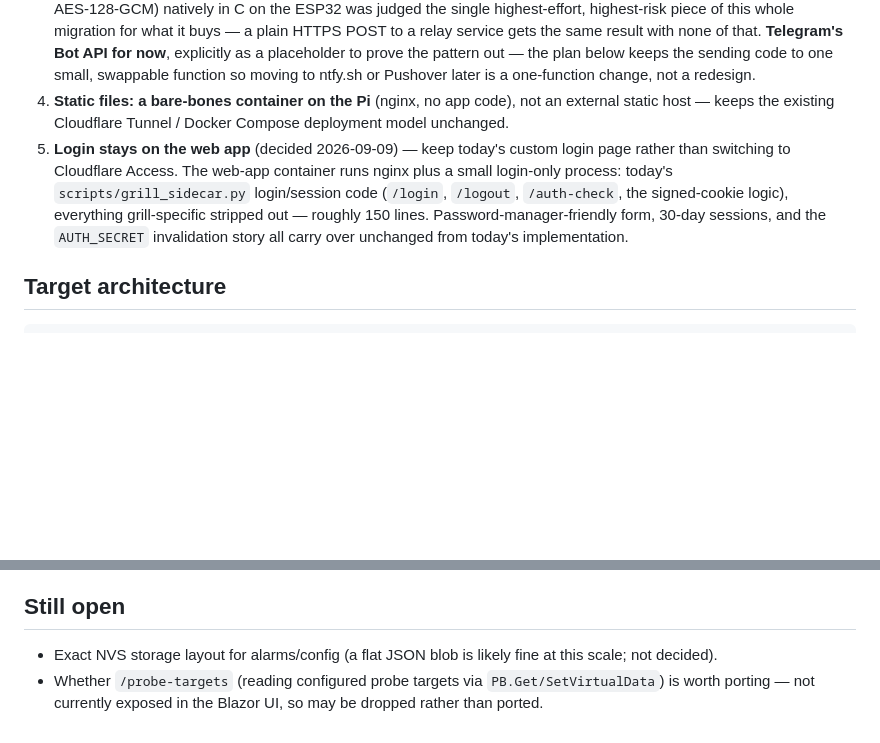
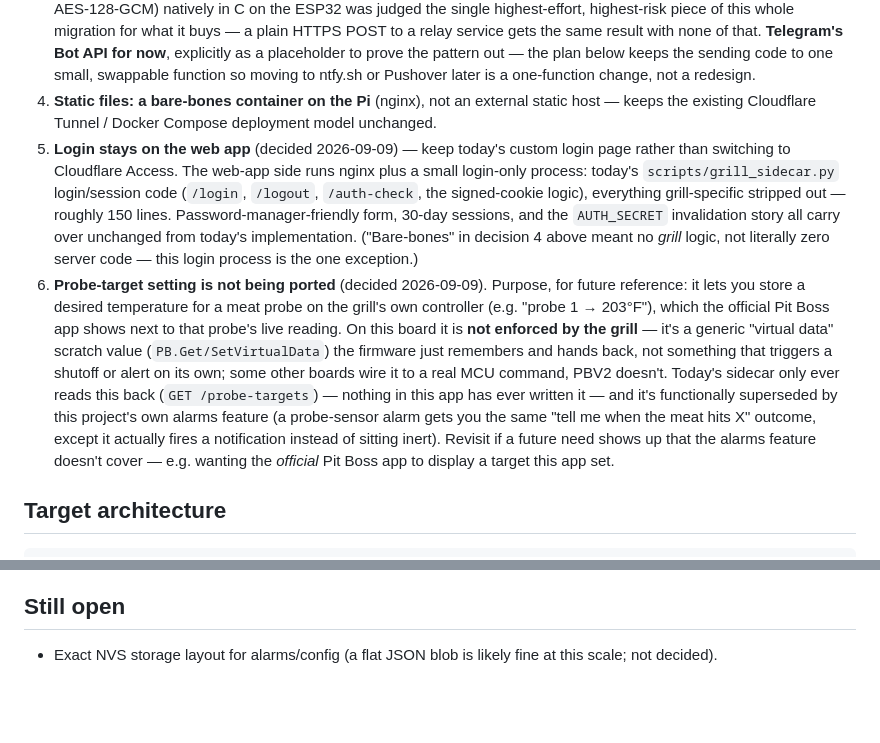
Before and after one commit to bagstac/OpenPit32, a Markdown page: docs/ESP32_FIRMWARE_PLAN.md, 2 parts joined by grey strips. Drawn GitHub-style; blank space fills up the shorter version.

Commit message:
Plan: decide against porting probe-target setting, for now
Documents the decision and its rationale for future reference: on the
PBV2 board, a probe target is an inert 'virtual data' value the grill
just remembers and hands back (not enforced by the firmware), today's
sidecar only ever reads it, and it's functionally superseded by this
project's own alarms feature. Revisit if a future need shows up that
alarms don't cover.

Co-Authored-By: Claude Sonnet 5 <noreply@anthropic.com>

```diff
--- a/docs/ESP32_FIRMWARE_PLAN.md
+++ b/docs/ESP32_FIRMWARE_PLAN.md
@@ -28,17 +28,34 @@ everything that follows.
    now**, explicitly as a placeholder to prove the pattern out — the plan
    below keeps the sending code to one small, swappable function so moving
    to ntfy.sh or Pushover later is a one-function change, not a redesign.
-4. **Static files: a bare-bones container on the Pi** (nginx, no app code),
-   not an external static host — keeps the existing Cloudflare Tunnel /
-   Docker Compose deployment model unchanged.
+4. **Static files: a bare-bones container on the Pi** (nginx), not an
+   external static host — keeps the existing Cloudflare Tunnel / Docker
+   Compose deployment model unchanged.
 5. **Login stays on the web app** (decided 2026-09-09) — keep today's custom
-   login page rather than switching to Cloudflare Access. The web-app
-   container runs nginx plus a small login-only process: today's
+   login page rather than switching to Cloudflare Access. The web-app side
+   runs nginx plus a small login-only process: today's
    `scripts/grill_sidecar.py` login/session code (`/login`, `/logout`,
    `/auth-check`, the signed-cookie logic), everything grill-specific
    stripped out — roughly 150 lines. Password-manager-friendly form,
    30-day sessions, and the `AUTH_SECRET` invalidation story all carry over
-   unchanged from today's implementation.
+   unchanged from today's implementation. ("Bare-bones" in decision 4 above
+   meant no *grill* logic, not literally zero server code — this login
+   process is the one exception.)
+6. **Probe-target setting is not being ported** (decided 2026-09-09).
+   Purpose, for future reference: it lets you store a desired temperature
+   for a meat probe on the grill's own controller (e.g. "probe 1 → 203°F"),
+   which the official Pit Boss app shows next to that probe's live reading.
+   On this board it is **not enforced by the grill** — it's a generic
+   "virtual data" scratch value (`PB.Get/SetVirtualData`) the firmware just
+   remembers and hands back, not something that triggers a shutoff or alert
+   on its own; some other boards wire it to a real MCU command, PBV2
+   doesn't. Today's sidecar only ever reads this back (`GET /probe-targets`)
+   — nothing in this app has ever written it — and it's functionally
+   superseded by this project's own alarms feature (a probe-sensor alarm
+   gets you the same "tell me when the meat hits X" outcome, except it
+   actually fires a notification instead of sitting inert). Revisit if a
+   future need shows up that the alarms feature doesn't cover — e.g.
+   wanting the *official* Pit Boss app to display a target this app set.
 
 ## Target architecture
 
@@ -243,6 +260,3 @@ firmware has proven itself, given what's at stake if it's wrong.
 
 - Exact NVS storage layout for alarms/config (a flat JSON blob is likely
   fine at this scale; not decided).
-- Whether `/probe-targets` (reading configured probe targets via
-  `PB.Get/SetVirtualData`) is worth porting — not currently exposed in the
-  Blazor UI, so may be dropped rather than ported.
```
